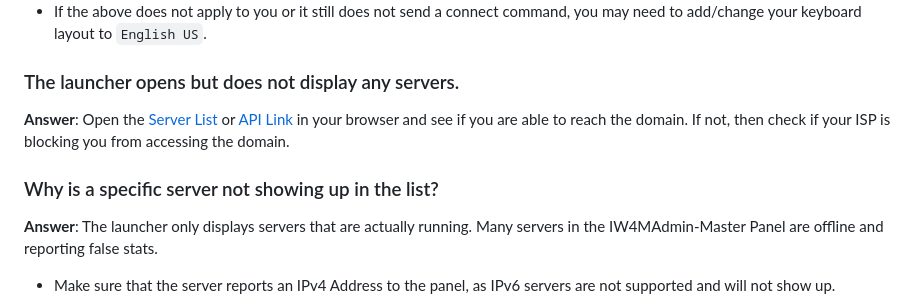
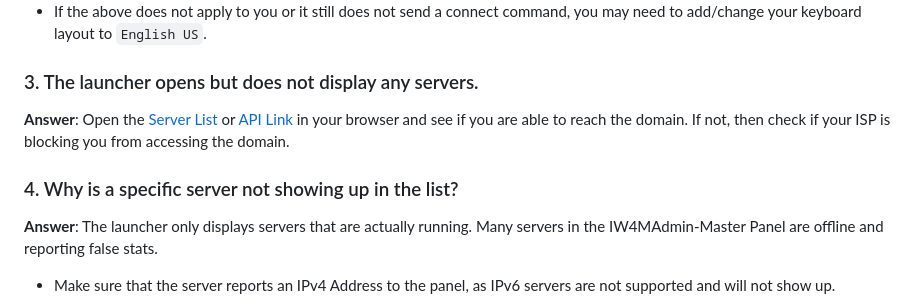
Before and after one commit to Bowhza/H2M-Launcher, a Markdown page: README.md, the part around the change printed below. Rendered like a GitHub page.

Commit message:
Updated readme (#39)

```diff
--- a/README.md
+++ b/README.md
@@ -58,11 +58,11 @@ Fastest way to access the directory is by pressing `Win + R` to open the run men
 
 - If the above does not apply to you or it still does not send a connect command, you may need to add/change your keyboard layout to `English US`.
 
-### The launcher opens but does not display any servers.
+### 3. The launcher opens but does not display any servers.
 
 **Answer**: Open the [Server List](https://master.iw4.zip/servers#) or [API Link](https://master.iw4.zip/instance/) in your browser and see if you are able to reach the domain. If not, then check if your ISP is blocking you from accessing the domain.
 
-### Why is a specific server not showing up in the list?
+### 4. Why is a specific server not showing up in the list?
 
 **Answer**: The launcher only displays servers that are actually running. Many servers in the IW4MAdmin-Master Panel are offline and reporting false stats.
 
```
Also changed, not shown: other parts of README.md (+5 -5 lines), Images/H2M-Launcher.png (deleted), Images/H2MImg.png (added).
